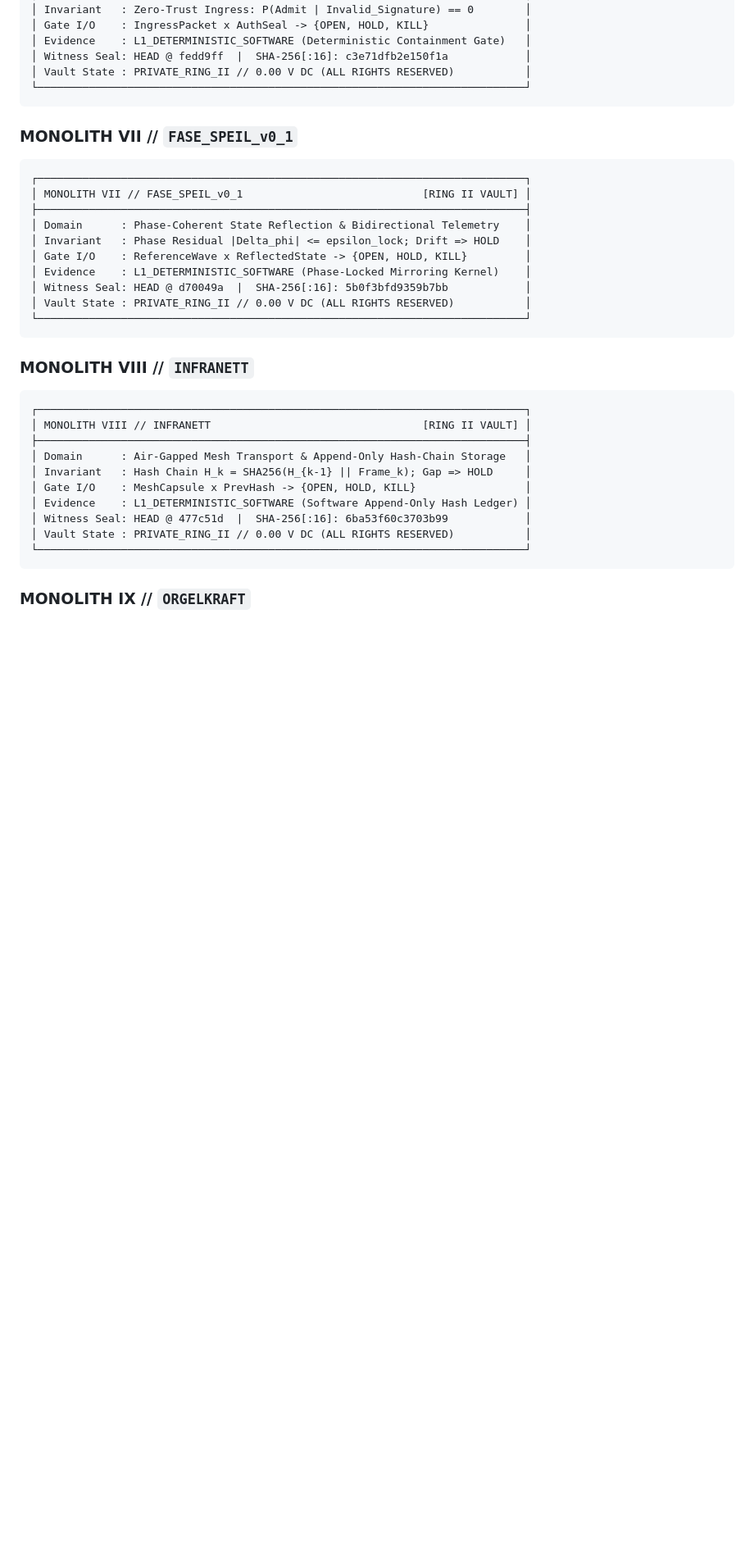
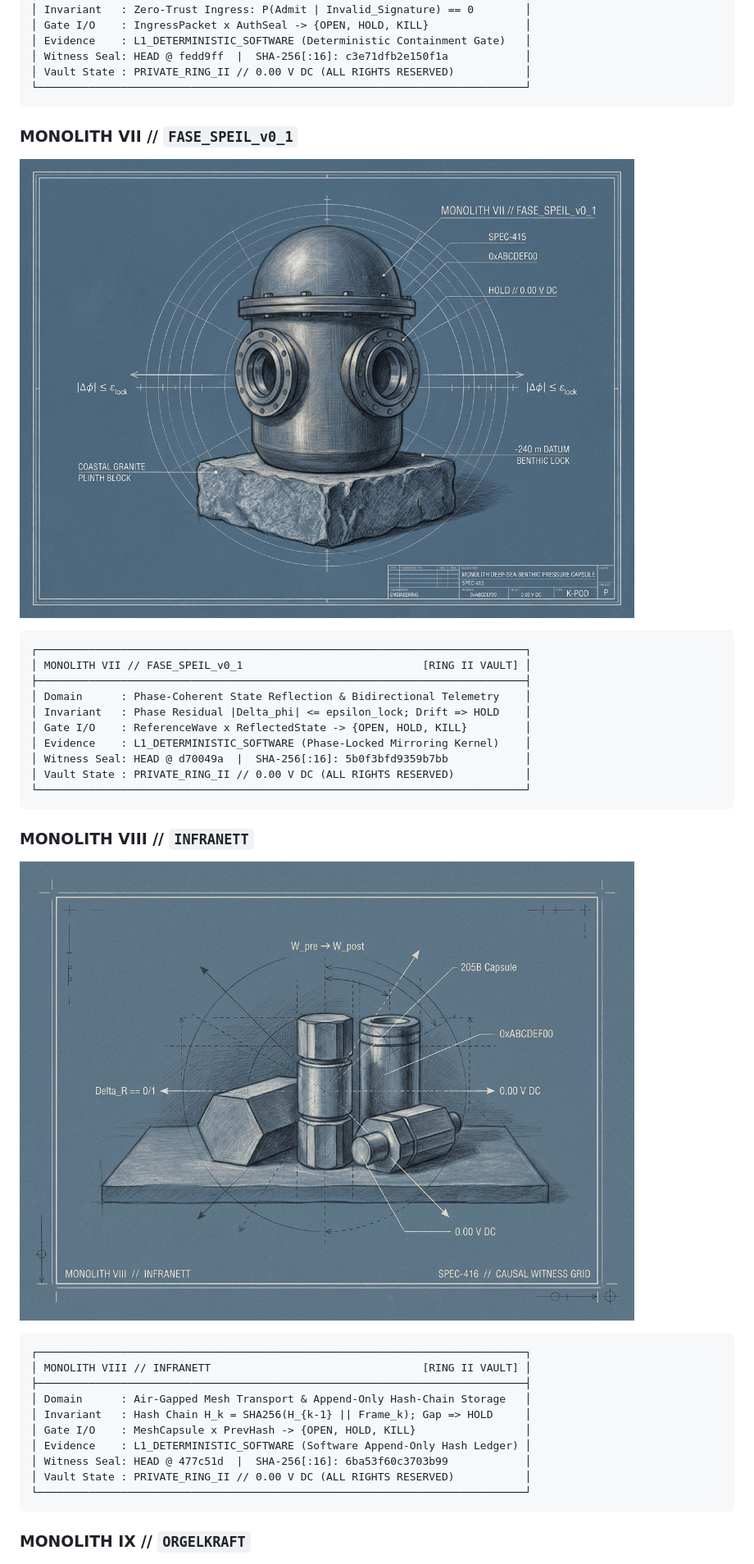
Before and after one commit to sololys/monolitt, a Markdown page: README.md, the part around one of its changes. Shown at 82% size. Rendered like a GitHub page; pictures changed too: assets/monolith_vii_fase_speil.jpg (added), assets/monolith_viii_infranett.jpg (added); blank space fills up the shorter version.

Commit message:
feat(monolitt): embed all 6 Morandi-blueprint architectural plates (Monoliths IV, VI, VII, VIII, IX, XI)

````diff
--- a/README.md
+++ b/README.md
@@ -146,6 +148,8 @@ $$\Phi(\text{State}) \longrightarrow \Pi_K(\text{Admissibility}) \longrightarrow
 
 ### MONOLITH VII // `FASE_SPEIL_v0_1`
 
+![MONOLITH VII // FASE_SPEIL_v0_1 (-240m Benthic K-POD) Architectural Plate](assets/monolith_vii_fase_speil.jpg)
+
 ```text
 ┌────────────────────────────────────────────────────────────────────────────┐
 │ MONOLITH VII // FASE_SPEIL_v0_1                            [RING II VAULT] │
@@ -160,6 +164,8 @@ $$\Phi(\text{State}) \longrightarrow \Pi_K(\text{Admissibility}) \longrightarrow
 ```
 
 ### MONOLITH VIII // `INFRANETT`
+
+![MONOLITH VIII // INFRANETT (Causal Witness Grid) Architectural Plate](assets/monolith_viii_infranett.jpg)
 
 ```text
 ┌────────────────────────────────────────────────────────────────────────────┐
````
Also changed, not shown: other parts of README.md (+4 -0 lines), assets/monolith_iv_rtdra.jpg (added), assets/monolith_xi_femos.jpg (added).
